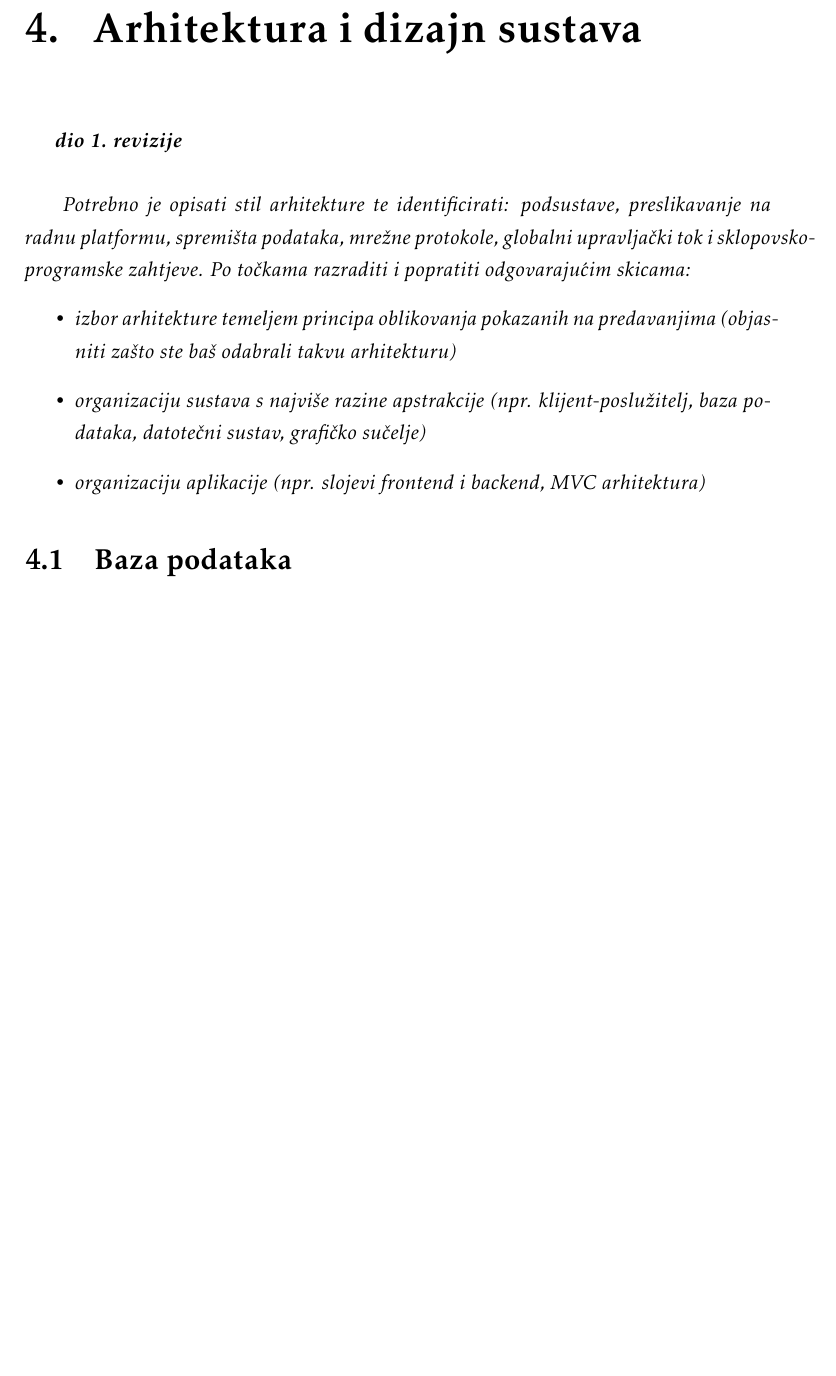
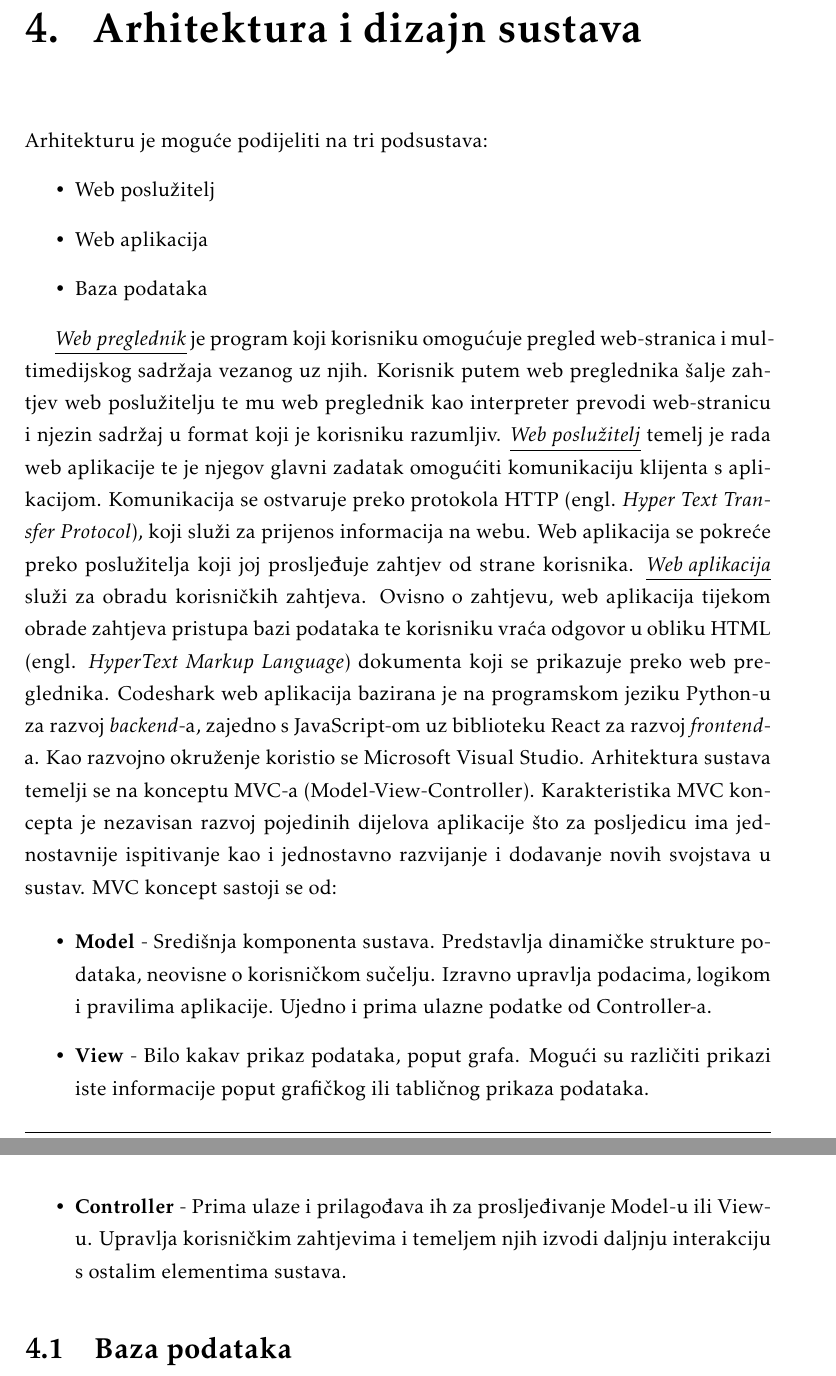
Before and after one commit to jerzabek/Codeshark, a LaTeX document (Dokumentacija/PROGI_ProjektnaDokumentacija.tex, which reads Dokumentacija/Arhitektura.tex): part of page 14 of 30 before the commit and two parts of pages 14 and 15 of 30 after it, the two joined at a grey line, cut so that both start at the same text, the shorter picture padded with empty space. Compiled offline with pdfLaTeX.

Commit message:
dodano u 4 : uvod

```diff
--- a/Dokumentacija/Arhitektura.tex
+++ b/Dokumentacija/Arhitektura.tex
@@ -1,17 +1,24 @@
 \chapter{Arhitektura i dizajn sustava}
 
-		\textbf{\textit{dio 1. revizije}}\\
-
-		\textit{ Potrebno je opisati stil arhitekture te identificirati: podsustave, preslikavanje na radnu platformu, spremišta podataka, mrežne protokole, globalni upravljački tok i sklopovsko-programske zahtjeve. Po točkama razraditi i popratiti odgovarajućim skicama:}
+		  \noindent Arhitekturu je moguće podijeliti na tri podsustava:
 	\begin{itemize}
-		\item 	\textit{izbor arhitekture temeljem principa oblikovanja pokazanih na predavanjima (objasniti zašto ste baš odabrali takvu arhitekturu)}
-		\item 	\textit{organizaciju sustava s najviše razine apstrakcije (npr. klijent-poslužitelj, baza podataka, datotečni sustav, grafičko sučelje)}
-		\item 	\textit{organizaciju aplikacije (npr. slojevi frontend i backend, MVC arhitektura) }
+		\item 	Web poslužitelj
+		\item 	Web aplikacija
+		\item 	Baza podataka
 	\end{itemize}
 
+		\underline{\textit{Web preglednik}} je program koji korisniku omogućuje pregled web-stranica i multimedijskog sadržaja vezanog uz njih. Korisnik putem web preglednika šalje zahtjev web poslužitelju te mu web preglednik kao interpreter prevodi web-stranicu i njezin sadržaj u format koji je korisniku razumljiv.
+		\underline{\textit{Web poslužitelj}} temelj je rada web aplikacije te je njegov glavni zadatak omogućiti komunikaciju klijenta s aplikacijom. Komunikacija se ostvaruje preko protokola HTTP (engl. \textit{Hyper Text Transfer Protocol}), koji služi za prijenos informacija na webu. Web aplikacija se pokreće preko poslužitelja koji joj prosljeđuje zahtjev od strane korisnika.
+		\underline{\textit{Web aplikacija}} služi za obradu korisničkih zahtjeva. Ovisno o zahtjevu, web aplikacija tijekom obrade zahtjeva pristupa bazi podataka te korisniku vraća odgovor u obliku HTML (engl. \textit{HyperText Markup Language}) dokumenta koji se prikazuje preko web preglednika.
+		Codeshark web aplikacija bazirana je na programskom jeziku Python-u za razvoj \textit{backend}-a, zajedno s JavaScript-om uz biblioteku React za razvoj \textit{frontend}-a. Kao razvojno okruženje koristio se Microsoft Visual Studio.
+		Arhitektura sustava temelji se na konceptu MVC-a (Model-View-Controller). Karakteristika MVC koncepta je nezavisan razvoj pojedinih dijelova aplikacije što za posljedicu ima jednostavnije ispitivanje kao i jednostavno razvijanje i dodavanje novih svojstava u sustav.
+		\noindent MVC koncept sastoji se od:
 
-
-
+	\begin{itemize}
+		\item \textbf{Model} - Središnja komponenta sustava. Predstavlja dinamičke strukture podataka, neovisne o korisničkom sučelju. Izravno upravlja podacima, logikom i pravilima aplikacije. Ujedno i prima ulazne podatke od Controller-a.
+		\item \textbf{View} - Bilo kakav prikaz podataka, poput grafa. Mogući su različiti prikazi iste informacije poput grafičkog ili tabličnog prikaza podataka.
+		\item \textbf{Controller} - Prima ulaze i prilagođava ih za prosljeđivanje Model-u ili View-u. Upravlja korisničkim zahtjevima i temeljem njih izvodi daljnju interakciju s ostalim elementima sustava.
+	\end{itemize}
 
 
 
```
Also changed, not shown: Dokumentacija/PROGI_ProjektnaDokumentacija.pdf.
